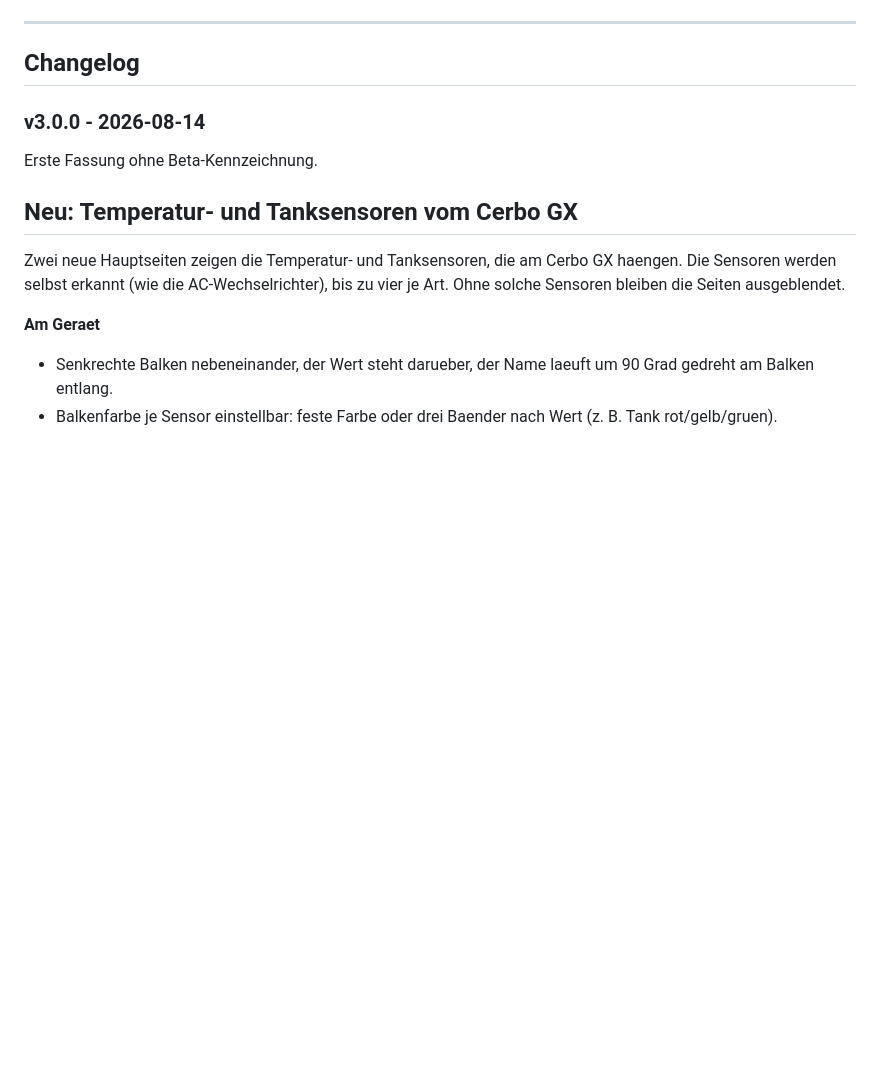
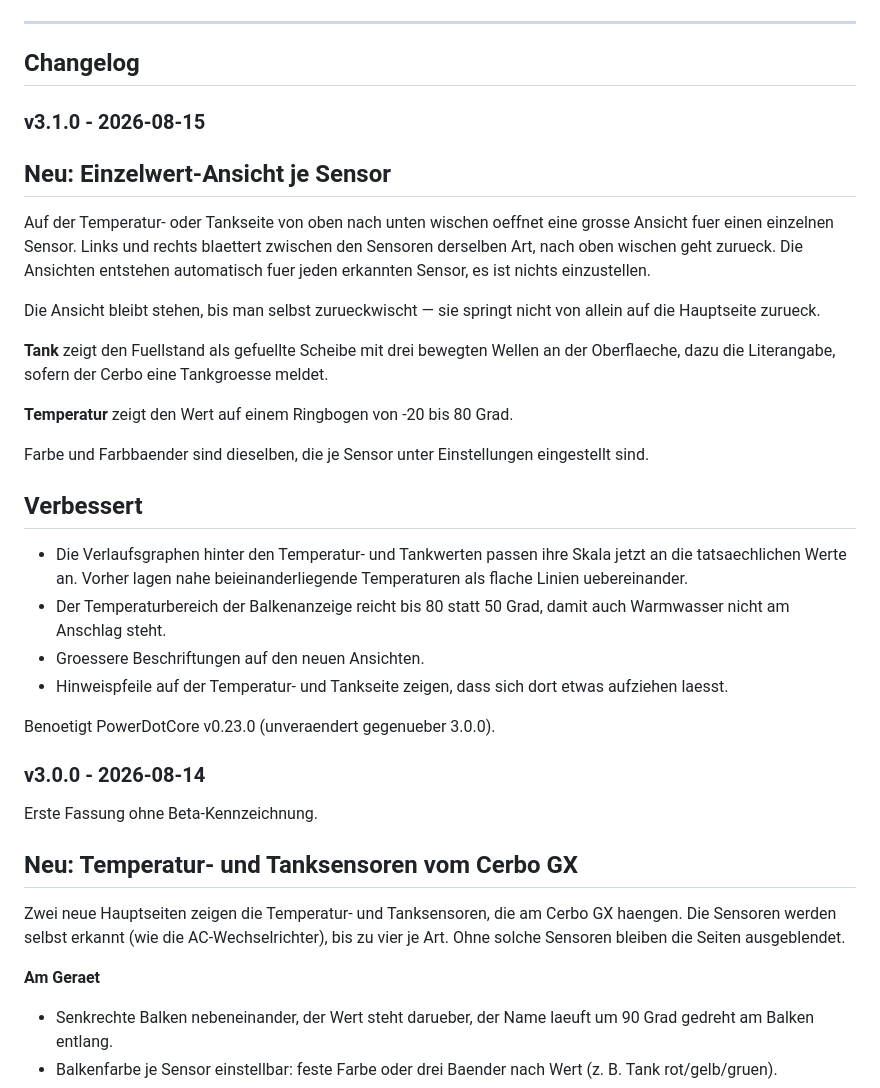
Before and after one commit to Scoolt96/PowerDot-fw, a Markdown page: README.md, the part around the change. Rendered like a GitHub page; blank space fills up the shorter version.

Commit message:
Changelog v3.1.0

```diff
--- a/README.md
+++ b/README.md
@@ -64,6 +64,40 @@ Passgenaues, 3D-druckbares Gehaeuse fuer das ESP32-S3-Touch-LCD-1.46 (SKU 29565)
 ---
 
 ## Changelog
+
+### v3.1.0 - 2026-08-15
+
+## Neu: Einzelwert-Ansicht je Sensor
+
+Auf der Temperatur- oder Tankseite von oben nach unten wischen oeffnet eine
+grosse Ansicht fuer einen einzelnen Sensor. Links und rechts blaettert zwischen
+den Sensoren derselben Art, nach oben wischen geht zurueck. Die Ansichten
+entstehen automatisch fuer jeden erkannten Sensor, es ist nichts einzustellen.
+
+Die Ansicht bleibt stehen, bis man selbst zurueckwischt — sie springt nicht von
+allein auf die Hauptseite zurueck.
+
+**Tank** zeigt den Fuellstand als gefuellte Scheibe mit drei bewegten Wellen an
+der Oberflaeche, dazu die Literangabe, sofern der Cerbo eine Tankgroesse meldet.
+
+**Temperatur** zeigt den Wert auf einem Ringbogen von -20 bis 80 Grad.
+
+Farbe und Farbbaender sind dieselben, die je Sensor unter Einstellungen
+eingestellt sind.
+
+## Verbessert
+
+- Die Verlaufsgraphen hinter den Temperatur- und Tankwerten passen ihre Skala
+  jetzt an die tatsaechlichen Werte an. Vorher lagen nahe beieinanderliegende
+  Temperaturen als flache Linien uebereinander.
+- Der Temperaturbereich der Balkenanzeige reicht bis 80 statt 50 Grad, damit
+  auch Warmwasser nicht am Anschlag steht.
+- Groessere Beschriftungen auf den neuen Ansichten.
+- Hinweispfeile auf der Temperatur- und Tankseite zeigen, dass sich dort etwas
+  aufziehen laesst.
+
+Benoetigt PowerDotCore v0.23.0 (unveraendert gegenueber 3.0.0).
+
 
 ### v3.0.0 - 2026-08-14
 
```
